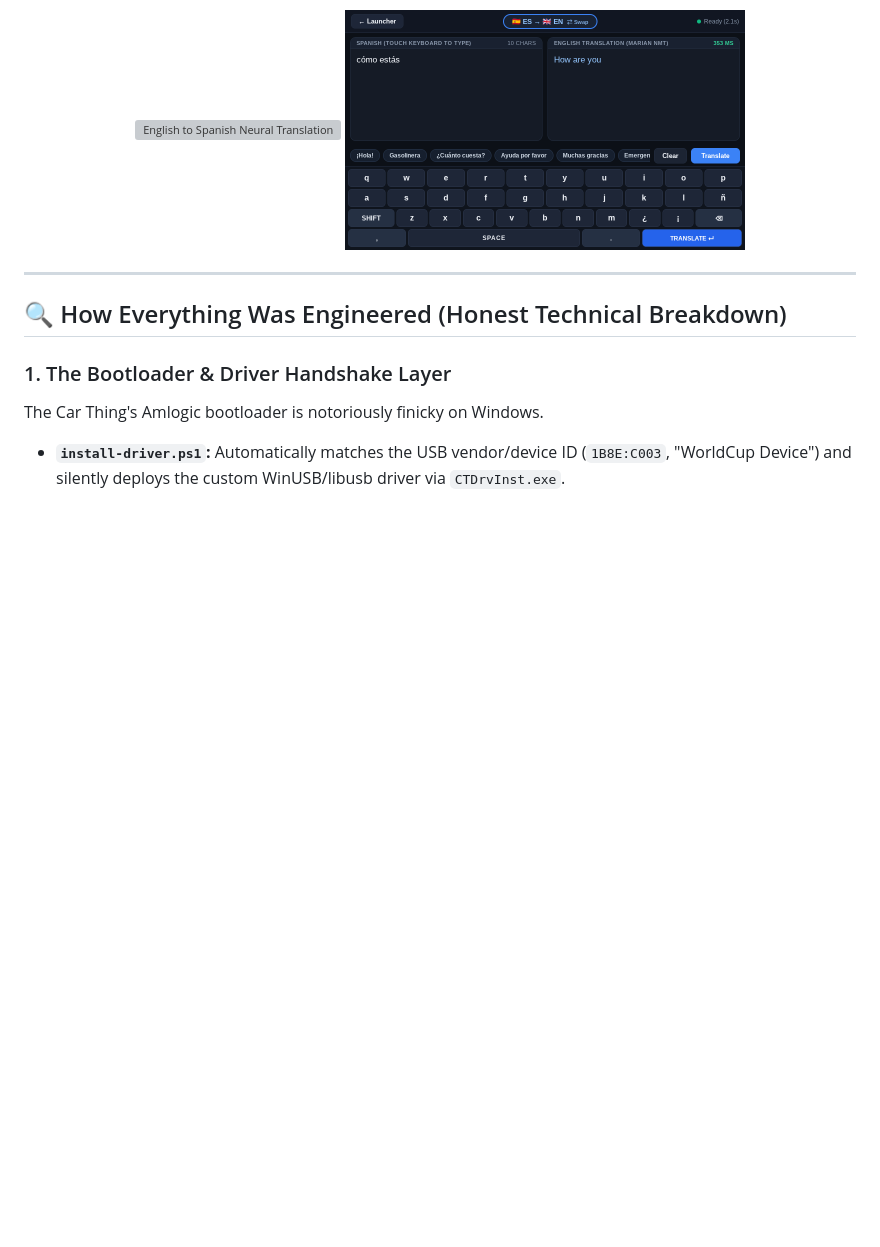
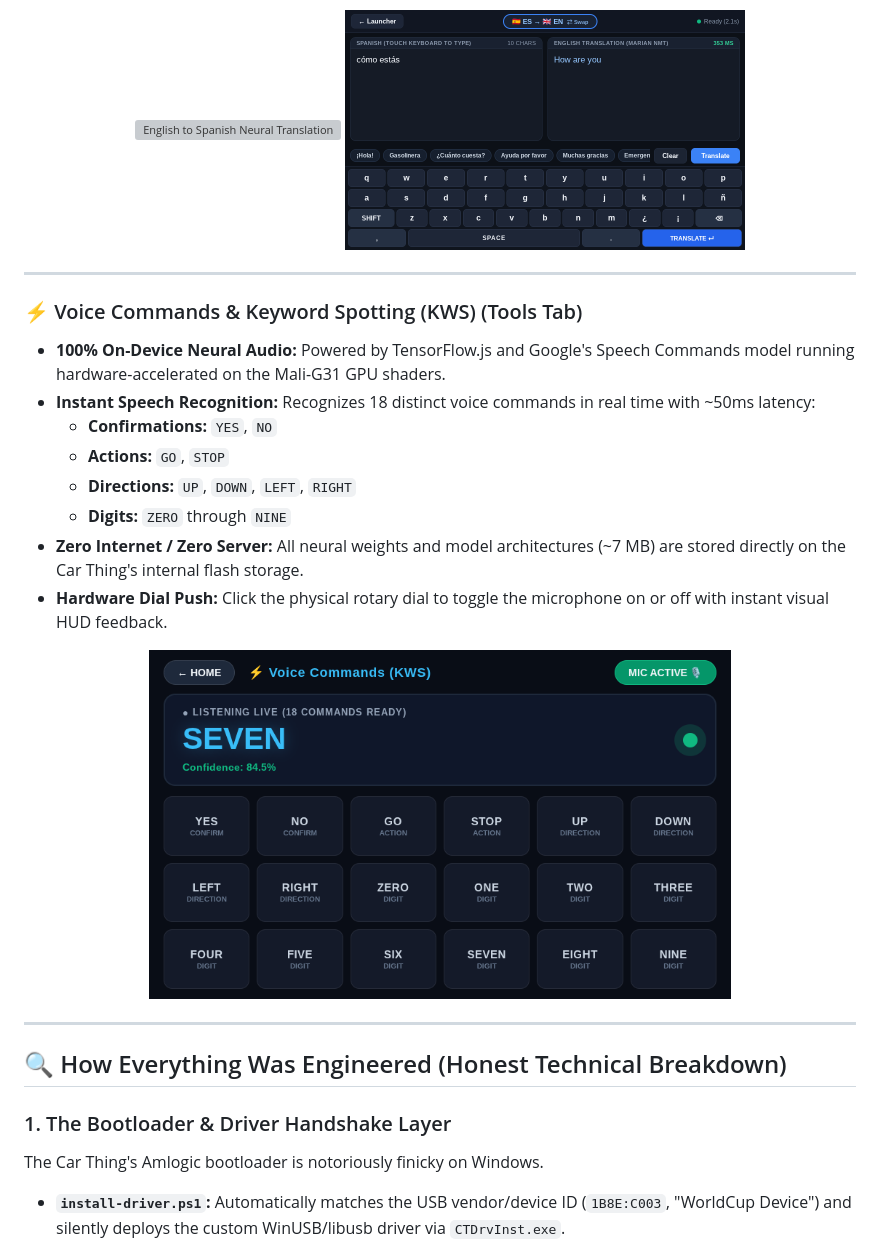
Before and after one commit to Gilzone/carthing-apps, a Markdown page: README.md, the part around the change. GitHub-like rendering; pictures changed too: docs/screenshots/tool_voice_cmds_live.png (added); blank space fills up the shorter version; grey boxes are pictures that could not be loaded.

Commit message:
feat(kws): add on-device 18-word neural Voice Commands tool (offline GPU accelerated)

```diff
--- a/README.md
+++ b/README.md
@@ -120,6 +120,23 @@ The custom Chromium kiosk shell runs native 800×480 with GPU hardware accelerat
   <img src="docs/screenshots/tool_translator_direct_disk_live.png" width="48%" alt="English to Spanish Neural Translation" />
   <img src="docs/screenshots/tool_translator_bidirectional_success.png" width="48%" alt="Spanish to English Bidirectional Swap" />
 </p>
+
+---
+
+### ⚡ Voice Commands & Keyword Spotting (KWS) (Tools Tab)
+- **100% On-Device Neural Audio:** Powered by TensorFlow.js and Google's Speech Commands model running hardware-accelerated on the Mali-G31 GPU shaders.
+- **Instant Speech Recognition:** Recognizes 18 distinct voice commands in real time with ~50ms latency:
+  - **Confirmations:** `YES`, `NO`
+  - **Actions:** `GO`, `STOP`
+  - **Directions:** `UP`, `DOWN`, `LEFT`, `RIGHT`
+  - **Digits:** `ZERO` through `NINE`
+- **Zero Internet / Zero Server:** All neural weights and model architectures (~7 MB) are stored directly on the Car Thing's internal flash storage.
+- **Hardware Dial Push:** Click the physical rotary dial to toggle the microphone on or off with instant visual HUD feedback.
+
+<p align="center">
+  <img src="docs/screenshots/tool_voice_cmds_live.png" width="70%" alt="Voice Commands on Car Thing" />
+</p>
+
 
 ---
 
```
Also changed, not shown: 11 other files.
